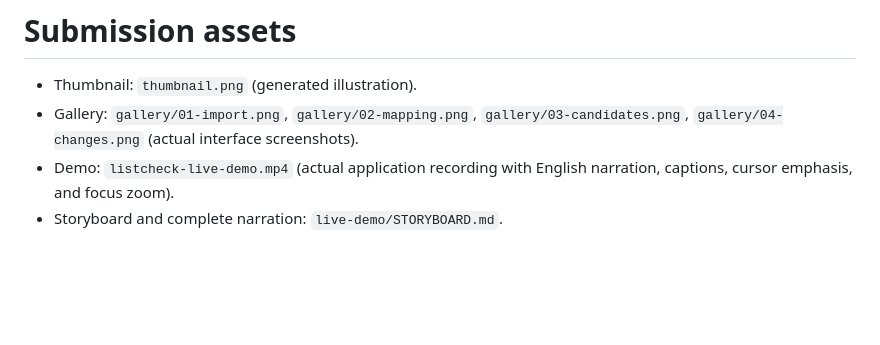
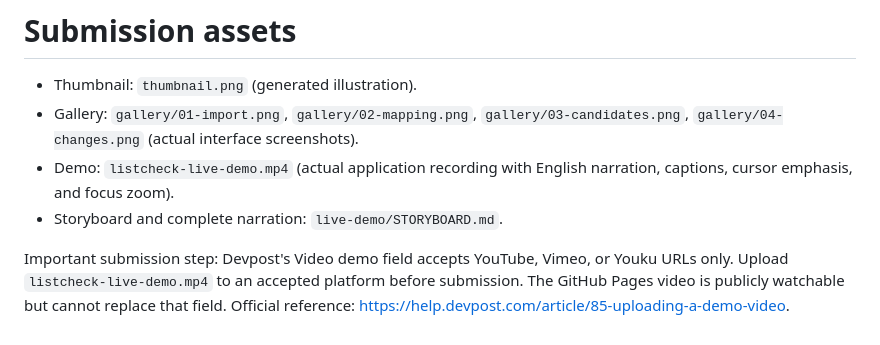
Before and after one commit to Georgefifth/listcheck-forgehacks-2026, a Markdown page: submission/DEVPOST.md, the part around the change. GitHub-like rendering; blank space fills up the shorter version.

```diff
--- a/submission/DEVPOST.md
+++ b/submission/DEVPOST.md
@@ -86,3 +86,5 @@ Local run: `python3 server.py`, then open `http://127.0.0.1:8765/`.
 - Gallery: `gallery/01-import.png`, `gallery/02-mapping.png`, `gallery/03-candidates.png`, `gallery/04-changes.png` (actual interface screenshots).
 - Demo: `listcheck-live-demo.mp4` (actual application recording with English narration, captions, cursor emphasis, and focus zoom).
 - Storyboard and complete narration: `live-demo/STORYBOARD.md`.
+
+Important submission step: Devpost's Video demo field accepts YouTube, Vimeo, or Youku URLs only. Upload `listcheck-live-demo.mp4` to an accepted platform before submission. The GitHub Pages video is publicly watchable but cannot replace that field. Official reference: https://help.devpost.com/article/85-uploading-a-demo-video.
```
Also changed, not shown: submission/live-demo/FINAL-QA.md (+4 -0 lines).
